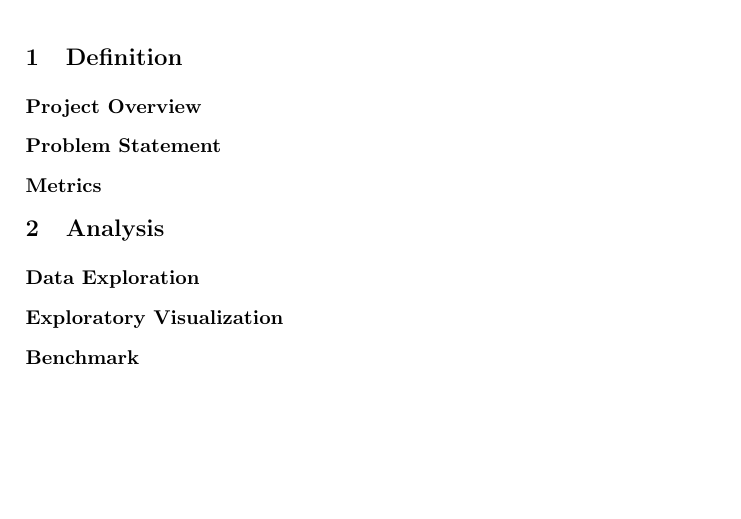
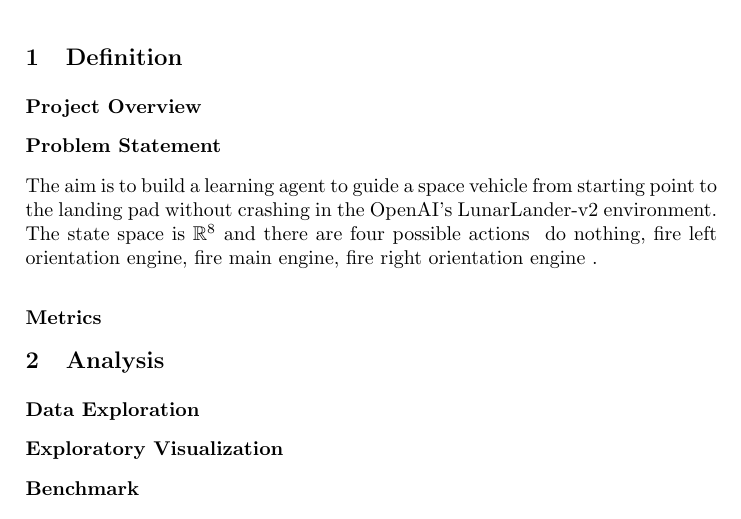
Before and after one commit to fagan2888/udacity-ml-nd, a LaTeX thesis (capstone/report_src/report.tex): part of the page, cut so that both start at the same text, the shorter picture padded with empty space. Compiled offline with pdfLaTeX.

Commit message:
added problem statement to report

```diff
--- a/capstone/report_src/report.tex
+++ b/capstone/report_src/report.tex
@@ -13,6 +13,7 @@
 \section{Definition}
 \subsection*{Project Overview}
 \subsection*{Problem Statement}
+The aim is to build a learning agent to guide a space vehicle from starting point to the landing pad without crashing in the OpenAI's LunarLander-v2 environment. The state space is $\mathbb{R}^8$ and there are four possible actions { do nothing, fire left orientation engine, fire main engine, fire right orientation engine }.
 \subsection*{Metrics}
 \section{Analysis}
 \subsection*{Data Exploration}
```
